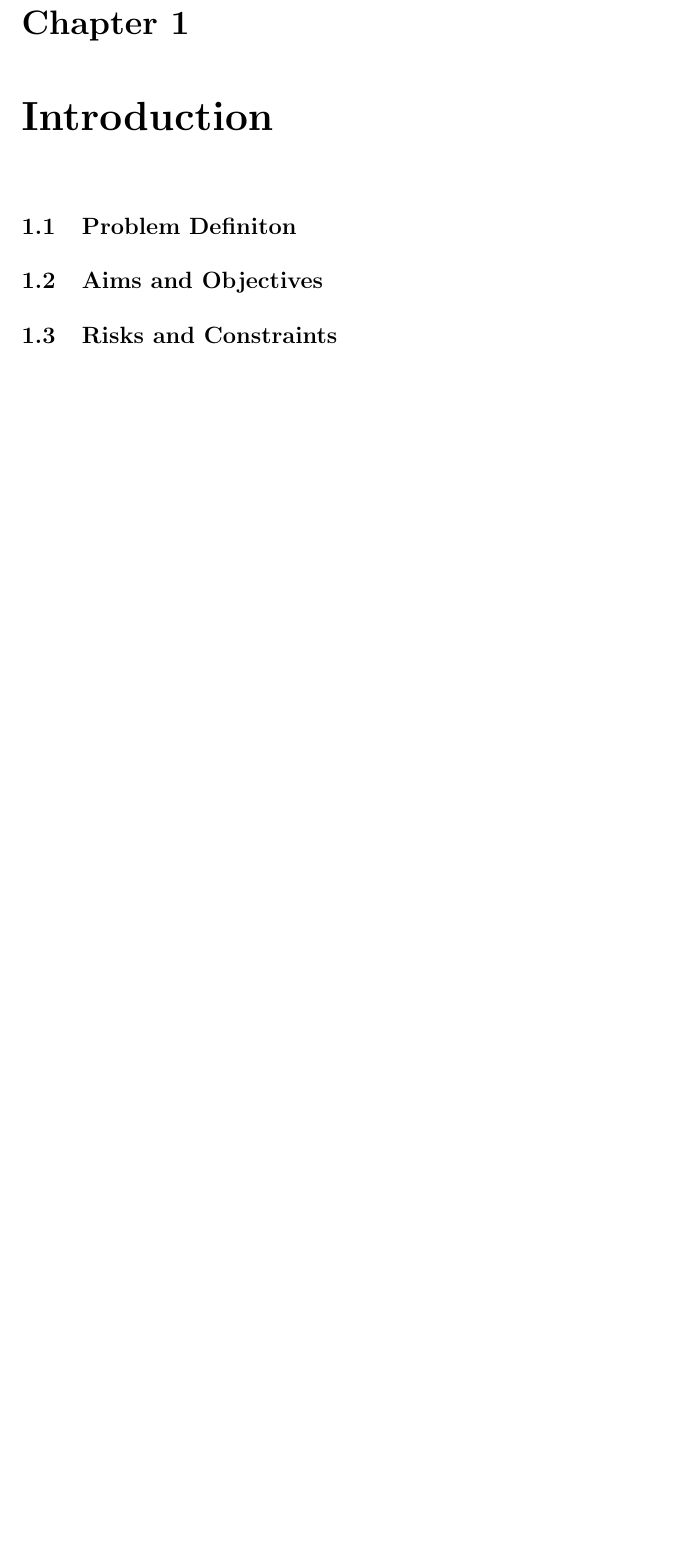
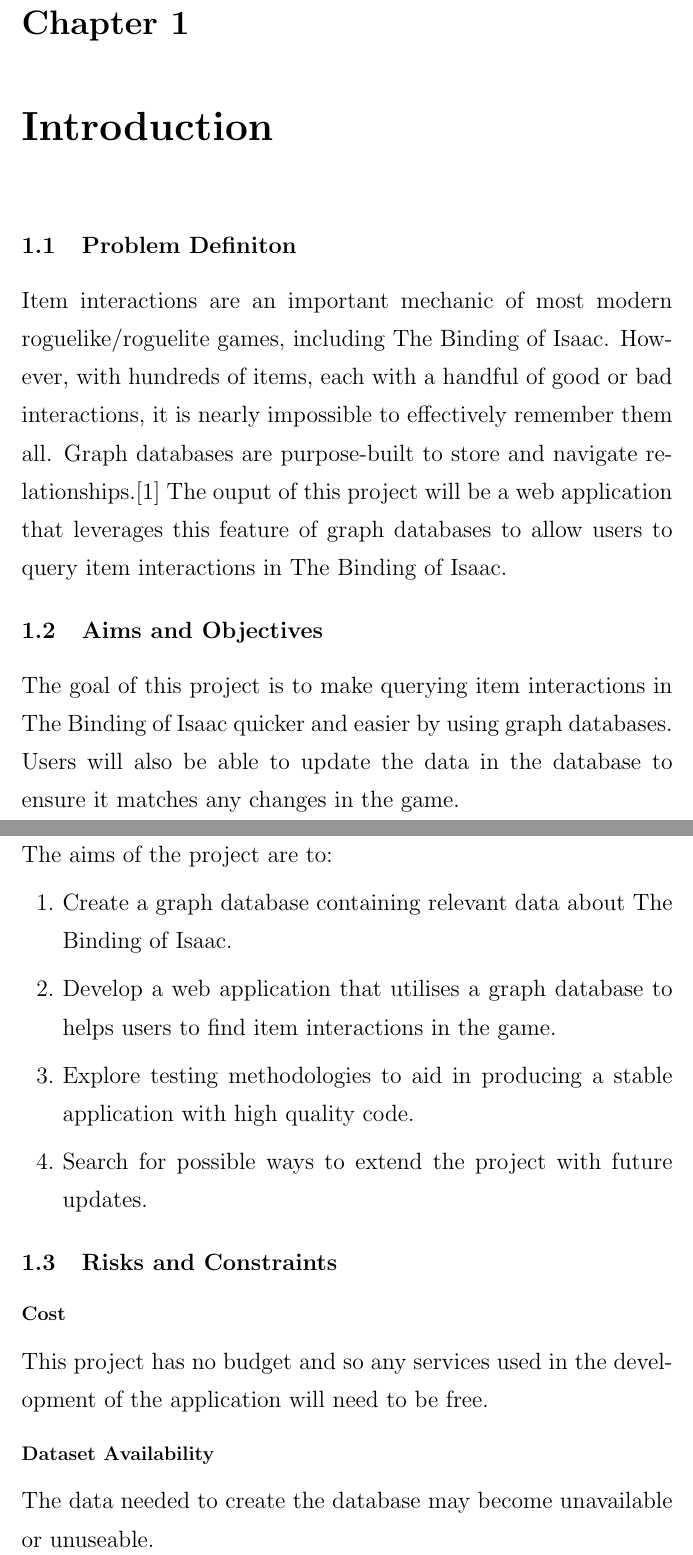
Before and after one commit to t-bowcock/report, a LaTeX thesis (main.tex, which reads chapters/introduction.tex): part of page 7 of 15 before the commit and two parts of pages 7 and 8 of 19 after it, the two joined at a grey line, cut so that both start at the same text, the shorter picture padded with empty space. Compiled offline with pdfLaTeX.

Commit message:
Introduction written, added bibliography

```diff
--- a/chapters/introduction.tex
+++ b/chapters/introduction.tex
@@ -1,4 +1,22 @@
 \section{Problem Definiton}
+Item interactions are an important mechanic of most modern roguelike/roguelite games, including The Binding of Isaac.
+However, with hundreds of items, each with a handful of good or bad interactions, it is nearly impossible to effectively
+ remember them all. Graph databases are purpose-built to store and navigate relationships.\cite{WhatGraphDatabase}
+The ouput of this project will be a web application that leverages this feature of graph databases to allow users to query item
+interactions in The Binding of Isaac.
 \section{Aims and Objectives}
+The goal of this project is to make querying item interactions in The Binding of Isaac quicker and easier by using graph
+ databases. Users will also be able to update the data in the database to ensure it matches any changes in the game.\par
+The aims of the project are to:
+\begin{enumerate}
+    \item Create a graph database containing relevant data about The Binding of Isaac.
+    \item Develop a web application that utilises a graph database to helps users to find item interactions in the game.
+    \item Explore testing methodologies to aid in producing a stable application with high quality code.
+    \item Search for possible ways to extend the project with future updates.
+\end{enumerate}
 \section{Risks and Constraints}
+\subsection*{Cost}
+This project has no budget and so any services used in the development of the application will need to be free.
+\subsection*{Dataset Availability}
+The data needed to create the database may become unavailable or unuseable.
 \section{Project Plan}
--- a/main.tex
+++ b/main.tex
@@ -1,6 +1,6 @@
 % Inspired by the template by Dave Stevens - https://github.com/davestevens/Loughborough-University-PhD-Thesis-Template/blob/master/thesis.tex
 % A4 paper size selected, default is 11pt font, to change to 12pt use [a4paper, 12pt] as option to documentclass
-\documentclass[a4paper,twoside]{report}
+\documentclass[a4paper]{report}
 
 \usepackage{acronym}
 \usepackage[dvips]{graphicx}
```
Also changed, not shown: chapters/background.tex (+8 -0 lines), references.bib (added, +8 -0 lines), images/PERT.png (added), main.pdf, chapters/introduction.tex (1 more changed lines), main.tex (33 more changed lines), 3 other files.
